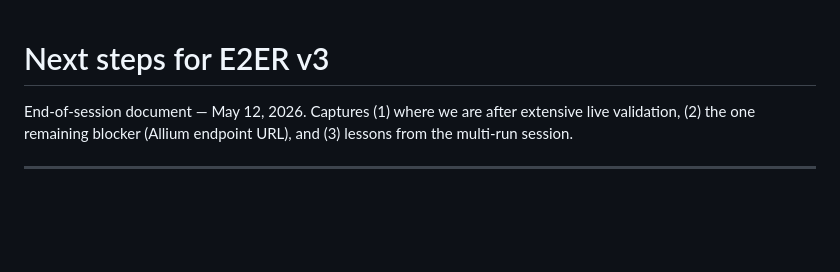
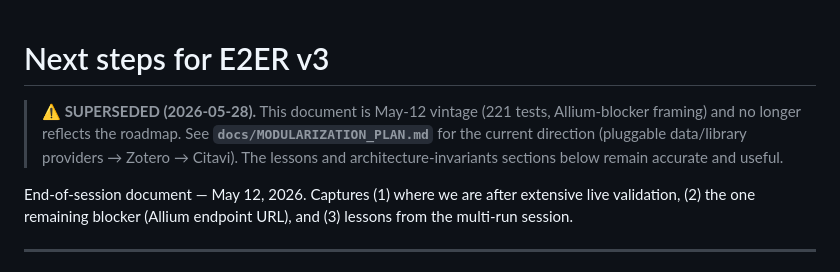
Before and after one commit to bhanneke/E2ER-project, a Markdown page: docs/NEXT_STEPS.md, the part around the change. GitHub-like rendering; blank space fills up the shorter version.

```diff
--- a/docs/NEXT_STEPS.md
+++ b/docs/NEXT_STEPS.md
@@ -1,4 +1,10 @@
 # Next steps for E2ER v3
+
+> **⚠️ SUPERSEDED (2026-05-28).** This document is May-12 vintage (221
+> tests, Allium-blocker framing) and no longer reflects the roadmap.
+> See **`docs/MODULARIZATION_PLAN.md`** for the current direction
+> (pluggable data/library providers → Zotero → Citavi). The lessons and
+> architecture-invariants sections below remain accurate and useful.
 
 End-of-session document — May 12, 2026. Captures (1) where we are after
 extensive live validation, (2) the one remaining blocker (Allium endpoint
```
Also changed, not shown: docs/MODULARIZATION_PLAN.md (added, +177 -0 lines).
